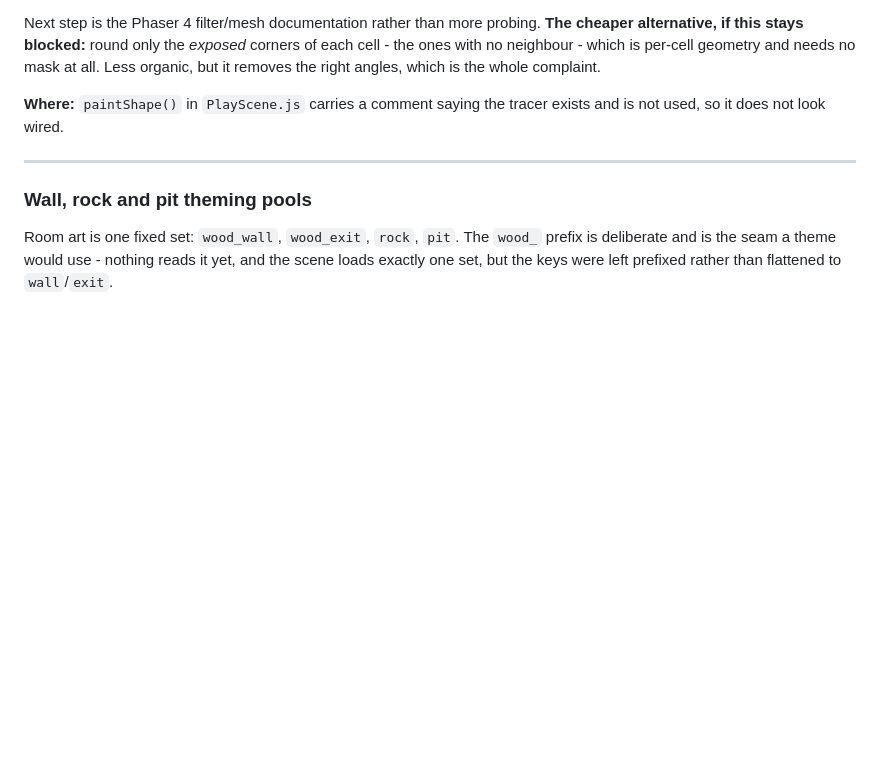
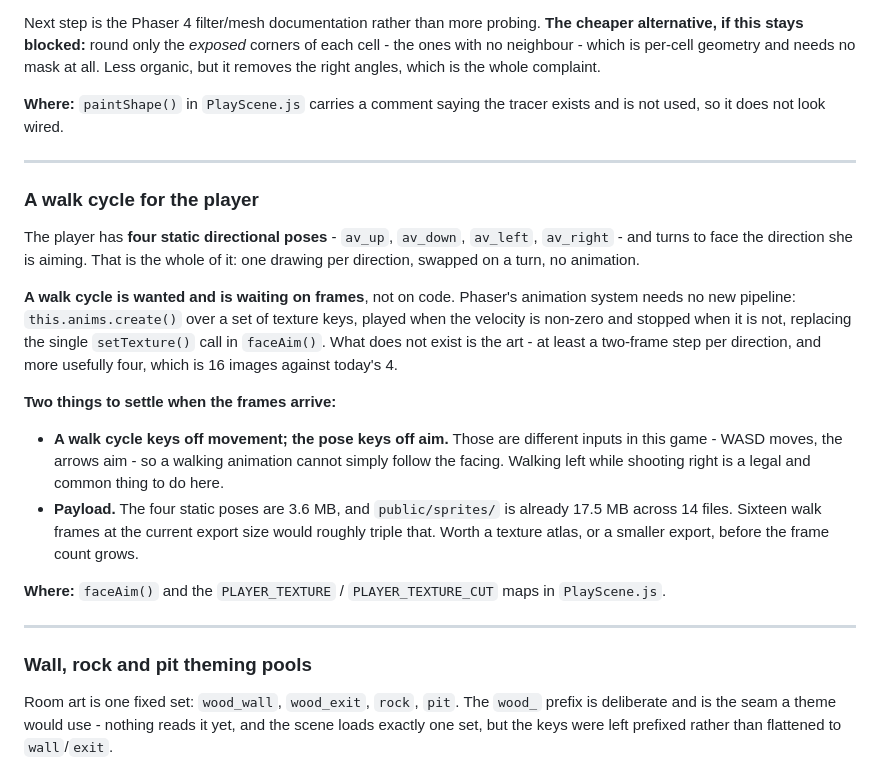
Before and after one commit to kyuugraphy/one-bomb-left, a Markdown page: zz_todo.md, the part around the change. Rendered like a GitHub page; blank space fills up the shorter version.

Commit message:
Record that the player's walk cycle is waiting on frames, not code
The player has four static directional poses and turns to face where she
is aiming. A walk cycle needs no new pipeline - Phaser's animation system
is already there and the loader already handles these sprites - so what
is missing is art: two frames a direction at least, four to be useful,
against today's one.

Two things noted for when the frames arrive. A walk cycle keys off
movement while the pose keys off aim, and in this game those are
different inputs - walking left while shooting right is ordinary - so the
animation cannot simply follow the facing. And public/sprites is already
17.5 MB across 14 files, of which 3.6 MB is the four player poses;
sixteen walk frames at this export size would roughly triple it, which is
an argument for an atlas or a smaller export before the count grows.

Co-Authored-By: Claude Opus 5 (1M context) <noreply@anthropic.com>

```diff
--- a/zz_todo.md
+++ b/zz_todo.md
@@ -163,6 +163,32 @@ is not used, so it does not look wired.
 
 ---
 
+### A walk cycle for the player
+
+The player has **four static directional poses** - `av_up`, `av_down`, `av_left`,
+`av_right` - and turns to face the direction she is aiming. That is the whole of it: one
+drawing per direction, swapped on a turn, no animation.
+
+**A walk cycle is wanted and is waiting on frames**, not on code. Phaser's animation system
+needs no new pipeline: `this.anims.create()` over a set of texture keys, played when the
+velocity is non-zero and stopped when it is not, replacing the single `setTexture()` call in
+`faceAim()`. What does not exist is the art - at least a two-frame step per direction, and
+more usefully four, which is 16 images against today's 4.
+
+**Two things to settle when the frames arrive:**
+
+- **A walk cycle keys off movement; the pose keys off aim.** Those are different inputs in
+  this game - WASD moves, the arrows aim - so a walking animation cannot simply follow the
+  facing. Walking left while shooting right is a legal and common thing to do here.
+- **Payload.** The four static poses are 3.6 MB, and `public/sprites/` is already 17.5 MB
+  across 14 files. Sixteen walk frames at the current export size would roughly triple
+  that. Worth a texture atlas, or a smaller export, before the frame count grows.
+
+**Where:** `faceAim()` and the `PLAYER_TEXTURE` / `PLAYER_TEXTURE_CUT` maps in
+`PlayScene.js`.
+
+---
+
 ### Wall, rock and pit theming pools
 
 Room art is one fixed set: `wood_wall`, `wood_exit`, `rock`, `pit`. The `wood_` prefix is
```
